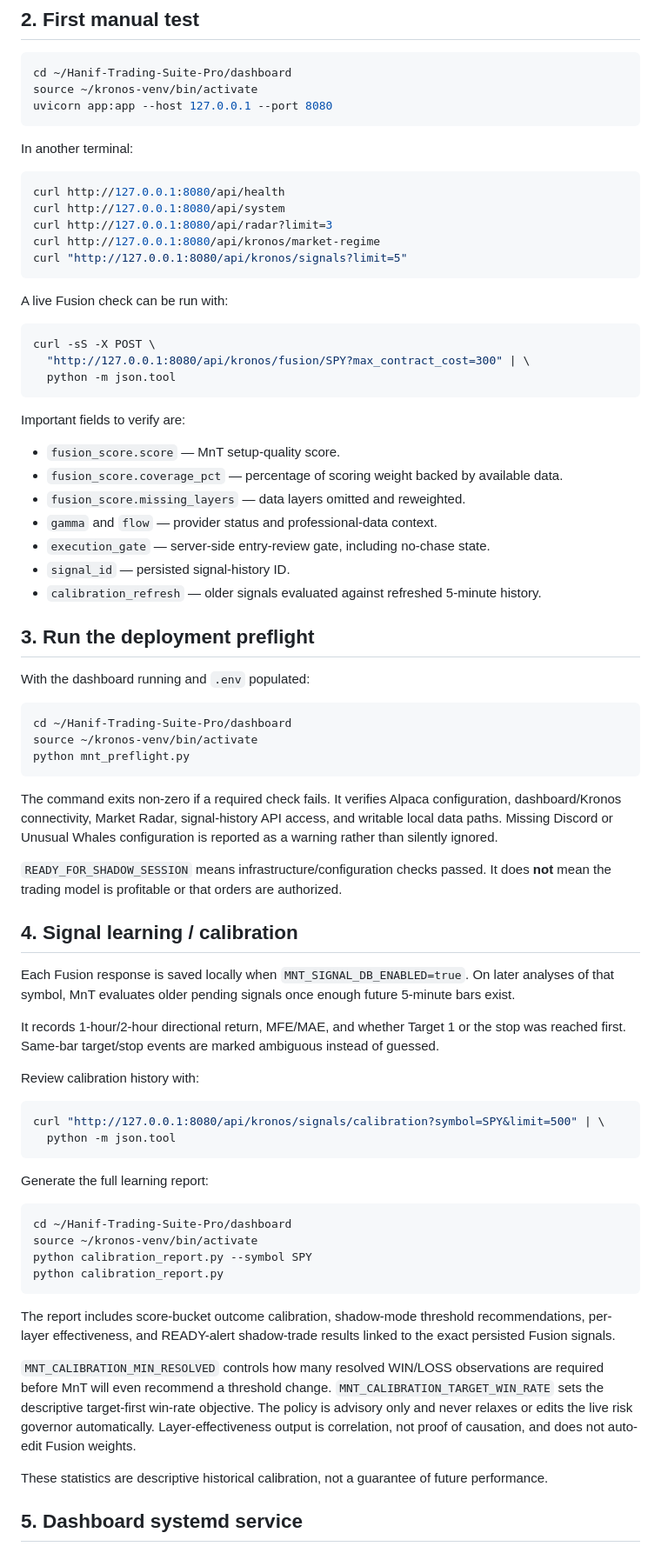
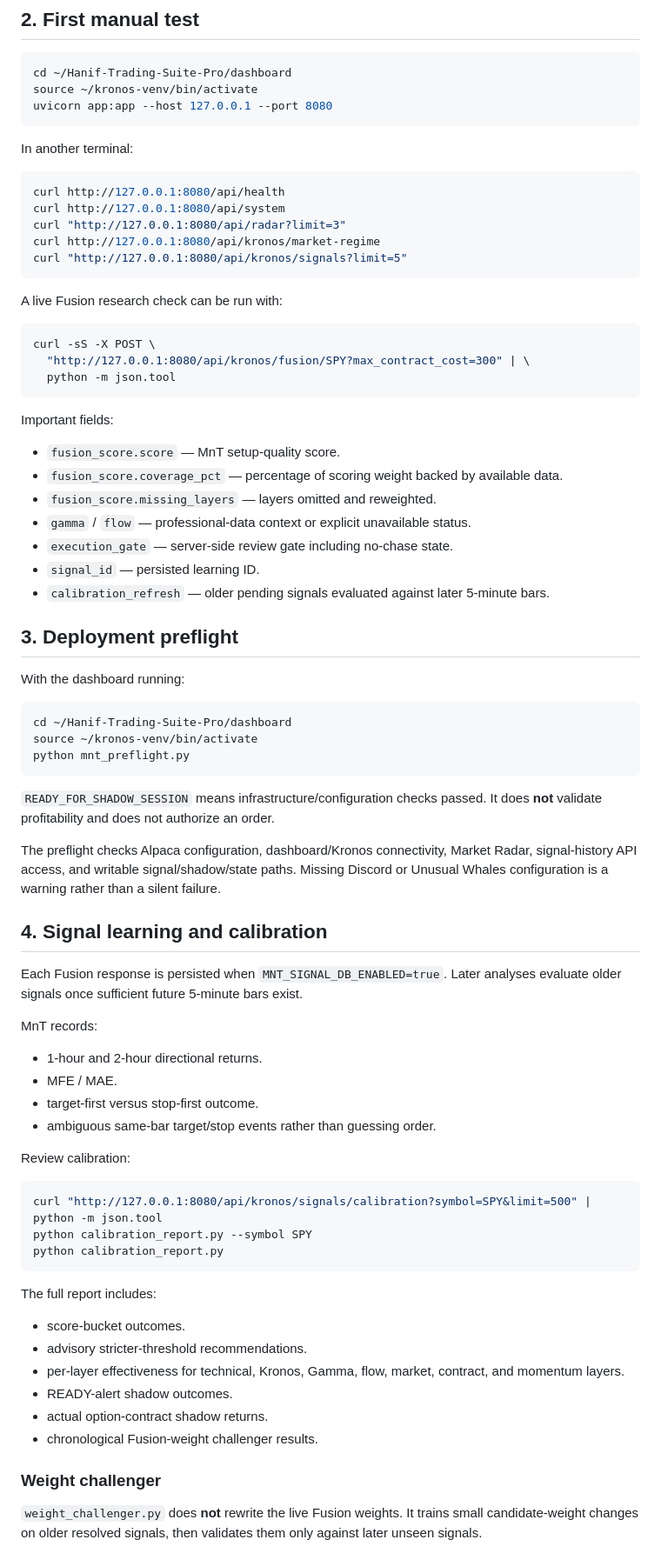
Before and after one commit to ElOmair/Hanif-Trading-Suite-Pro, a Markdown page: dashboard/DEPLOY.md, the part around one of its changes. Shown at 87% size. Rendered like a GitHub page.

Commit message:
Document MnT Learning Lab and shadow evidence workflow

````diff
--- a/dashboard/DEPLOY.md
+++ b/dashboard/DEPLOY.md
@@ -43,12 +51,12 @@ In another terminal:
 ```bash
 curl http://127.0.0.1:8080/api/health
 curl http://127.0.0.1:8080/api/system
-curl http://127.0.0.1:8080/api/radar?limit=3
+curl "http://127.0.0.1:8080/api/radar?limit=3"
 curl http://127.0.0.1:8080/api/kronos/market-regime
 curl "http://127.0.0.1:8080/api/kronos/signals?limit=5"
 ```
 
-A live Fusion check can be run with:
+A live Fusion research check can be run with:
 
 ```bash
 curl -sS -X POST \
@@ -56,19 +64,19 @@ curl -sS -X POST \
   python -m json.tool
 ```
 
-Important fields to verify are:
+Important fields:
 
 - `fusion_score.score` — MnT setup-quality score.
 - `fusion_score.coverage_pct` — percentage of scoring weight backed by available data.
-- `fusion_score.missing_layers` — data layers omitted and reweighted.
-- `gamma` and `flow` — provider status and professional-data context.
-- `execution_gate` — server-side entry-review gate, including no-chase state.
-- `signal_id` — persisted signal-history ID.
-- `calibration_refresh` — older signals evaluated against refreshed 5-minute history.
+- `fusion_score.missing_layers` — layers omitted and reweighted.
+- `gamma` / `flow` — professional-data context or explicit unavailable status.
+- `execution_gate` — server-side review gate including no-chase state.
+- `signal_id` — persisted learning ID.
+- `calibration_refresh` — older pending signals evaluated against later 5-minute bars.
 
-## 3. Run the deployment preflight
+## 3. Deployment preflight
 
-With the dashboard running and `.env` populated:
+With the dashboard running:
 
 ```bash
 cd ~/Hanif-Trading-Suite-Pro/dashboard
@@ -76,37 +84,39 @@ source ~/kronos-venv/bin/activate
 python mnt_preflight.py
 ```
 
-The command exits non-zero if a required check fails. It verifies Alpaca configuration, dashboard/Kronos connectivity, Market Radar, signal-history API access, and writable local data paths. Missing Discord or Unusual Whales configuration is reported as a warning rather than silently ignored.
+`READY_FOR_SHADOW_SESSION` means infrastructure/configuration checks passed. It does **not** validate profitability and does not authorize an order.
 
-`READY_FOR_SHADOW_SESSION` means infrastructure/configuration checks passed. It does **not** mean the trading model is profitable or that orders are authorized.
+The preflight checks Alpaca configuration, dashboard/Kronos connectivity, Market Radar, signal-history API access, and writable signal/shadow/state paths. Missing Discord or Unusual Whales configuration is a warning rather than a silent failure.
 
-## 4. Signal learning / calibration
+## 4. Signal learning and calibration
 
-Each Fusion response is saved locally when `MNT_SIGNAL_DB_ENABLED=true`. On later analyses of that symbol, MnT evaluates older pending signals once enough future 5-minute bars exist.
+Each Fusion response is persisted when `MNT_SIGNAL_DB_ENABLED=true`. Later analyses evaluate older signals once sufficient future 5-minute bars exist.
 
-It records 1-hour/2-hour directional return, MFE/MAE, and whether Target 1 or the stop was reached first. Same-bar target/stop events are marked ambiguous instead of guessed.
+MnT records:
 
-Review calibration history with:
+- 1-hour and 2-hour directional returns.
+- MFE / MAE.
+- target-first versus stop-first outcome.
+- ambiguous same-bar target/stop events rather than guessing order.
+
+Review calibration:
 
 ```bash
-curl "http://127.0.0.1:8080/api/kronos/signals/calibration?symbol=SPY&limit=500" | \
-  python -m json.tool
-```
-
-Generate the full learning report:
-
-```bash
-cd ~/Hanif-Trading-Suite-Pro/dashboard
-source ~/kronos-venv/bin/activate
+curl "http://127.0.0.1:8080/api/kronos/signals/calibration?symbol=SPY&limit=500" | python -m json.tool
 python calibration_report.py --symbol SPY
 python calibration_report.py
 ```
 
-The report includes score-bucket outcome calibration, shadow-mode threshold recommendations, per-layer effectiveness, and READY-alert shadow-trade results linked to the exact persisted Fusion signals.
+The full report includes:
 
-`MNT_CALIBRATION_MIN_RESOLVED` controls how many resolved WIN/LOSS observations are required before MnT will even recommend a threshold change. `MNT_CALIBRATION_TARGET_WIN_RATE` sets the descriptive target-first win-rate objective. The policy is advisory only and never relaxes or edits the live risk governor automatically. Layer-effectiveness output is correlation, not proof of causation, and does not auto-edit Fusion weights.
+- score-bucket outcomes.
+- advisory stricter-threshold recommendations.
+- per-layer effectiveness for technical, Kronos, Gamma, flow, market, contract, and momentum layers.
+- READY-alert shadow outcomes.
+- actual option-contract shadow returns.
+- chronological Fusion-weight challenger results.
 
-These statistics are descriptive historical calibration, not a guarantee of future performance.
+### Weight challenger
 
-## 5. Dashboard systemd service
+`weight_challenger.py` does **not** rewrite the live Fusion weights. It trains small candidate-weight changes on older resolved signals, then validates them only against later unseen signals.
 
````
Also changed, not shown: other parts of dashboard/DEPLOY.md (+188 -104 lines).
